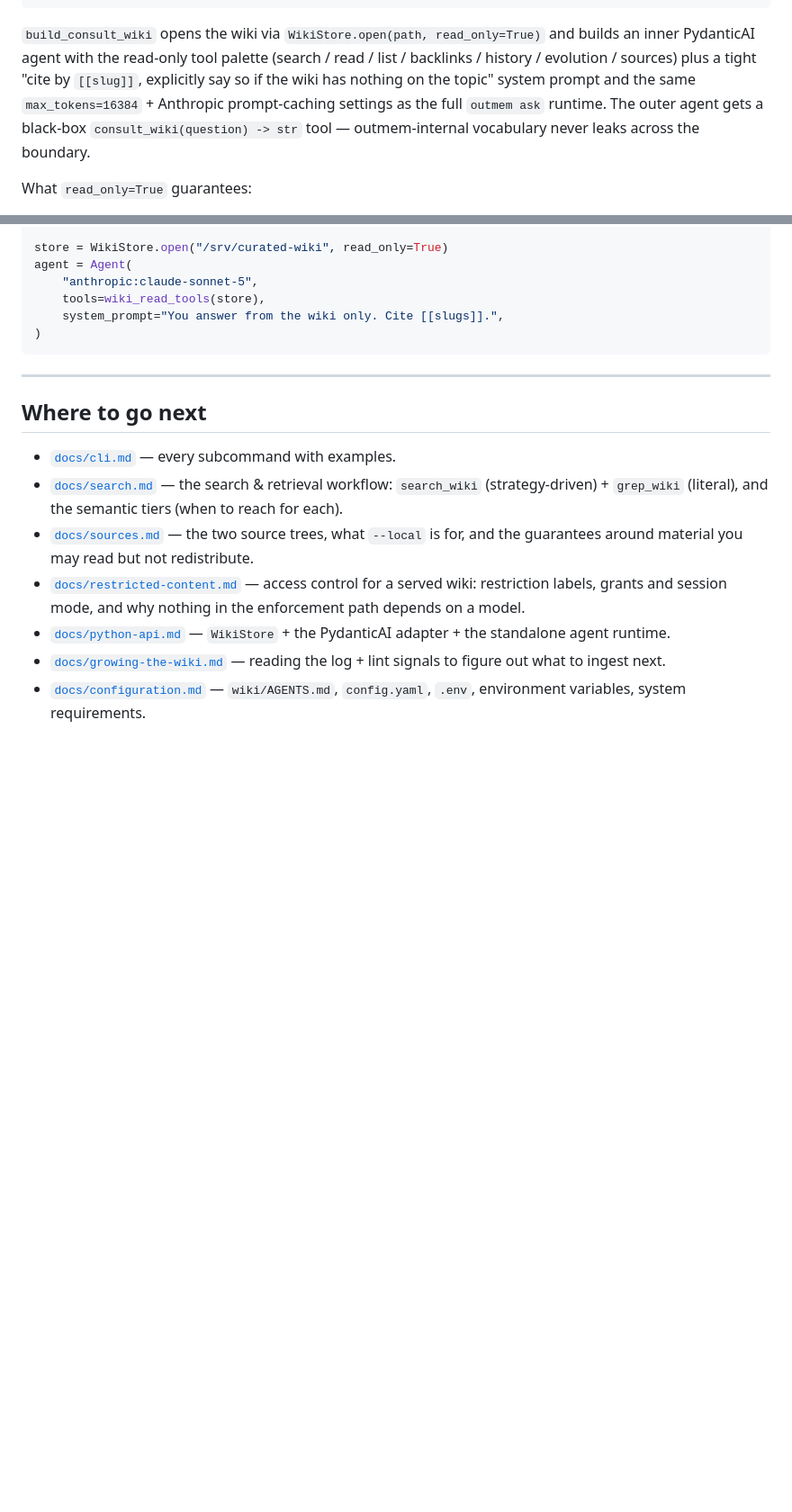
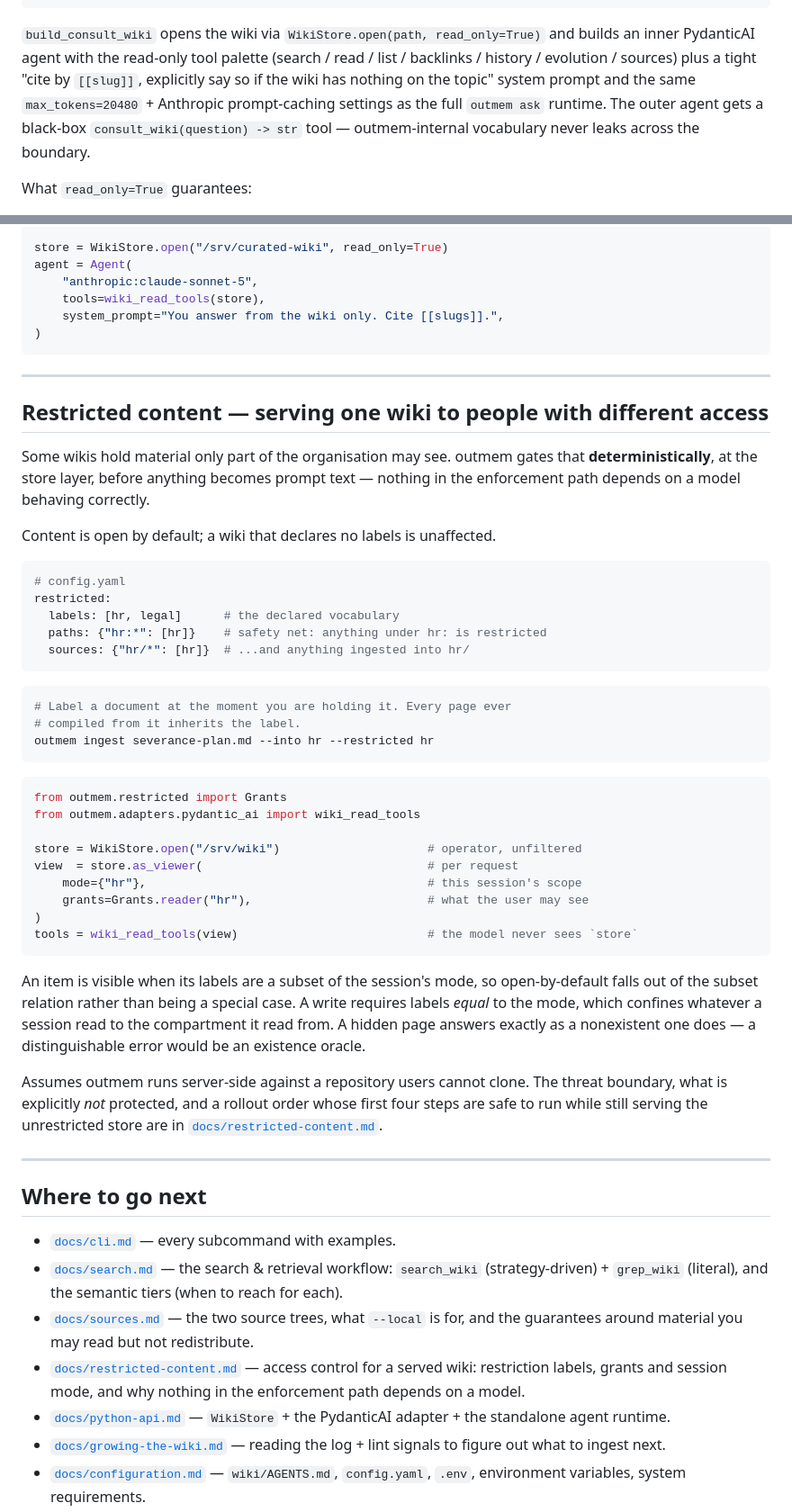
Before and after one commit to phiweger/outmem, a Markdown page: README.md, 2 parts joined by grey strips. Shown at 90% size. Rendered like a GitHub page; blank space fills up the shorter version.

Commit message:
docs: surface restricted content on the README
A feature nobody can find from the landing page may as well not ship.
It sits next to the read-only consult section because both answer the
same question — how do I serve this wiki to somebody else — and a
reader who wants one usually wants to know about the other.

Also corrects a figure that had drifted: the consult runtime uses
max_tokens=20480, matching the agent runtime, not 16384.

Co-Authored-By: Claude Opus 5 <noreply@anthropic.com>
Claude-Session: https://claude.ai/code/session_01Fzt5ffjhVQEoQ6fxWakEd8

````diff
--- a/README.md
+++ b/README.md
@@ -499,7 +499,7 @@ result = my_assistant.run_sync("What's our pricing policy?")
 agent with the read-only tool palette (search / read / list / backlinks
 / history / evolution / sources) plus a tight "cite by `[[slug]]`,
 explicitly say so if the wiki has nothing on the topic" system prompt
-and the same `max_tokens=16384` + Anthropic prompt-caching settings as
+and the same `max_tokens=20480` + Anthropic prompt-caching settings as
 the full `outmem ask` runtime. The outer agent gets a black-box
 `consult_wiki(question) -> str` tool — outmem-internal vocabulary
 never leaks across the boundary.
@@ -533,6 +533,56 @@ agent = Agent(
     system_prompt="You answer from the wiki only. Cite [[slugs]].",
 )
 ```
+
+---
+
+## Restricted content — serving one wiki to people with different access
+
+Some wikis hold material only part of the organisation may see. outmem
+gates that **deterministically**, at the store layer, before anything
+becomes prompt text — nothing in the enforcement path depends on a model
+behaving correctly.
+
+Content is open by default; a wiki that declares no labels is unaffected.
+
+```yaml
+# config.yaml
+restricted:
+  labels: [hr, legal]      # the declared vocabulary
+  paths: {"hr:*": [hr]}    # safety net: anything under hr: is restricted
+  sources: {"hr/*": [hr]}  # ...and anything ingested into hr/
+```
+
+```bash
+# Label a document at the moment you are holding it. Every page ever
+# compiled from it inherits the label.
+outmem ingest severance-plan.md --into hr --restricted hr
+```
+
+```python
+from outmem.restricted import Grants
+from outmem.adapters.pydantic_ai import wiki_read_tools
+
+store = WikiStore.open("/srv/wiki")                     # operator, unfiltered
+view  = store.as_viewer(                                # per request
+    mode={"hr"},                                        # this session's scope
+    grants=Grants.reader("hr"),                         # what the user may see
+)
+tools = wiki_read_tools(view)                           # the model never sees `store`
+```
+
+An item is visible when its labels are a subset of the session's mode,
+so open-by-default falls out of the subset relation rather than being a
+special case. A write requires labels *equal* to the mode, which
+confines whatever a session read to the compartment it read from. A
+hidden page answers exactly as a nonexistent one does — a
+distinguishable error would be an existence oracle.
+
+Assumes outmem runs server-side against a repository users cannot clone.
+The threat boundary, what is explicitly *not* protected, and a rollout
+order whose first four steps are safe to run while still serving the
+unrestricted store are in
+[`docs/restricted-content.md`](docs/restricted-content.md).
 
 ---
 
````
